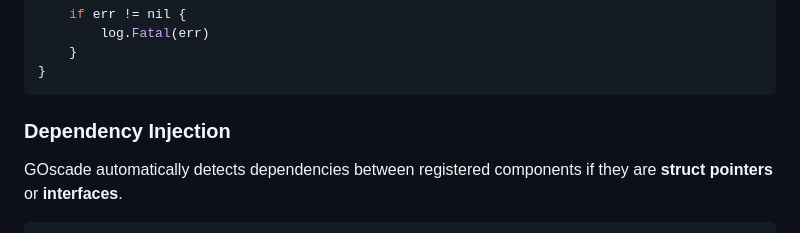
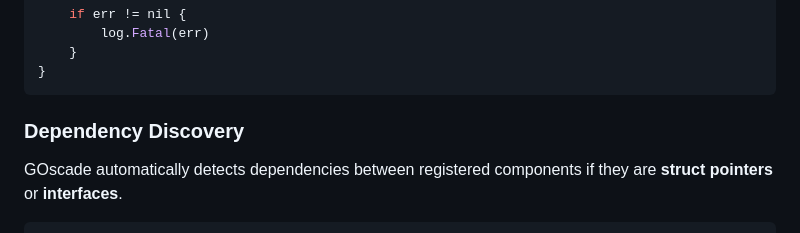
Before and after one commit to ognick/goscade, a Markdown page: README.md, the part around the change. GitHub-like rendering.

Commit message:
Rename section and clarify dependency detection
Updated section title from 'Dependency Injection' to 'Dependency Discovery' and clarified functionality.

````diff
--- a/README.md
+++ b/README.md
@@ -88,7 +88,7 @@ func main() {
 }
 ```
 
-### Dependency Injection
+### Dependency Discovery
 
 GOscade automatically detects dependencies between registered components if they are **struct pointers** or **interfaces**.
 
````
